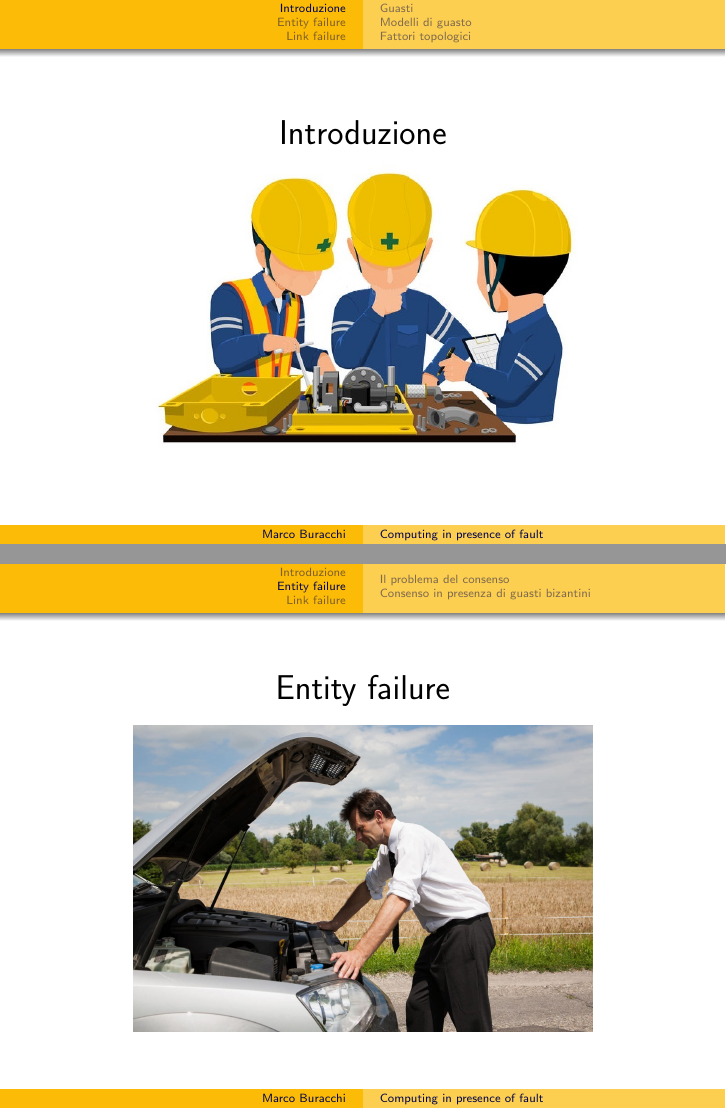
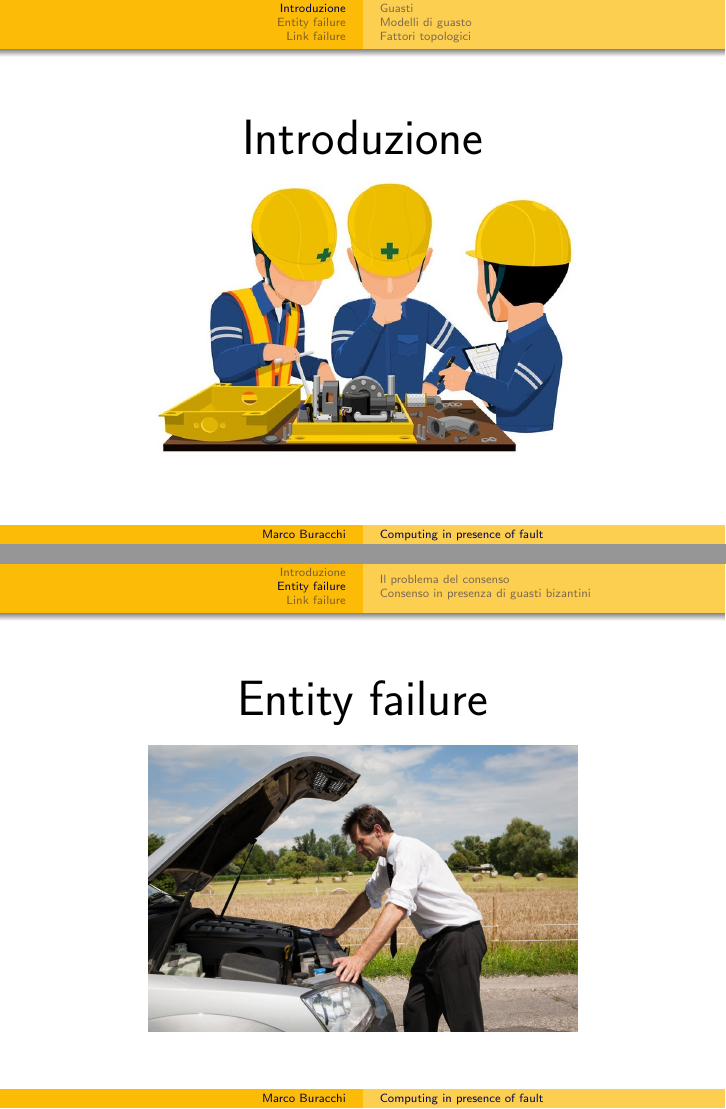
Before and after one commit to ma-buracchi/DPIoT-carma, LaTeX slides (Presentazione/Presentazione.tex, which reads Presentazione/chap/intro.tex): pages 2 and 9 of 40, joined at a grey line. Compiled offline with pdfLaTeX.

Commit message:
Aggiornata presentazione

```diff
--- a/Presentazione/chap/intro.tex
+++ b/Presentazione/chap/intro.tex
@@ -4,7 +4,7 @@
 
 	\begin{frame}
 		\begin{center}
-			\LARGE{Introduzione}
+			\Huge{Introduzione}
 		\end{center}
 		\begin{center}
 			\begin{figure}
@@ -110,11 +110,11 @@
 
 	\begin{frame}
 		\begin{center}
-			\LARGE{Entity failure}
+			\Huge{Entity failure}
 		\end{center}
 		\begin{center}
 			\begin{figure}
-				\includegraphics[width=.75\textwidth]{img/panne}
+				\includegraphics[width=.7\textwidth]{img/panne}
 			\end{figure}
 		\end{center}
 	\end{frame}
```
Also changed, not shown: Presentazione/Presentazione.pdf, Presentazione/chap/intro.tex (2 more changed lines).
